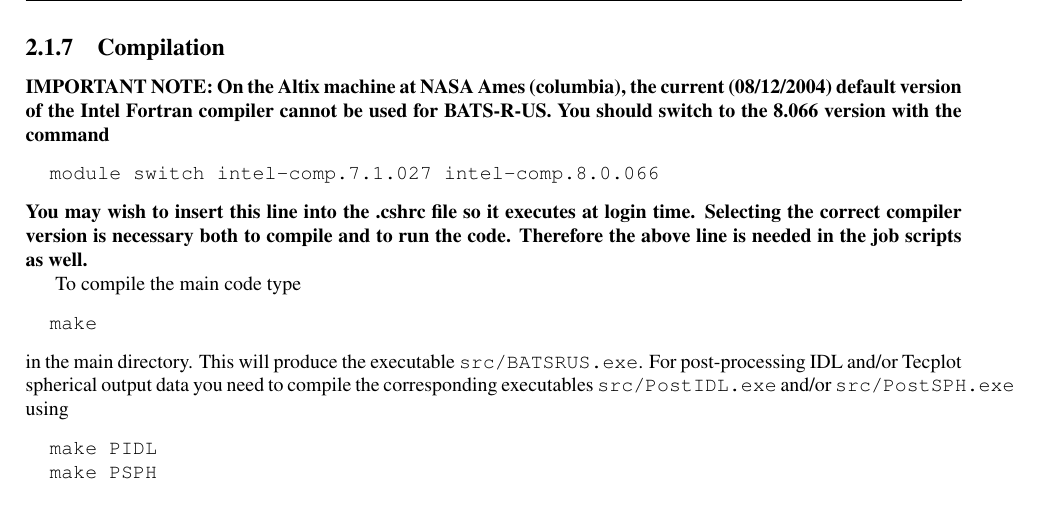
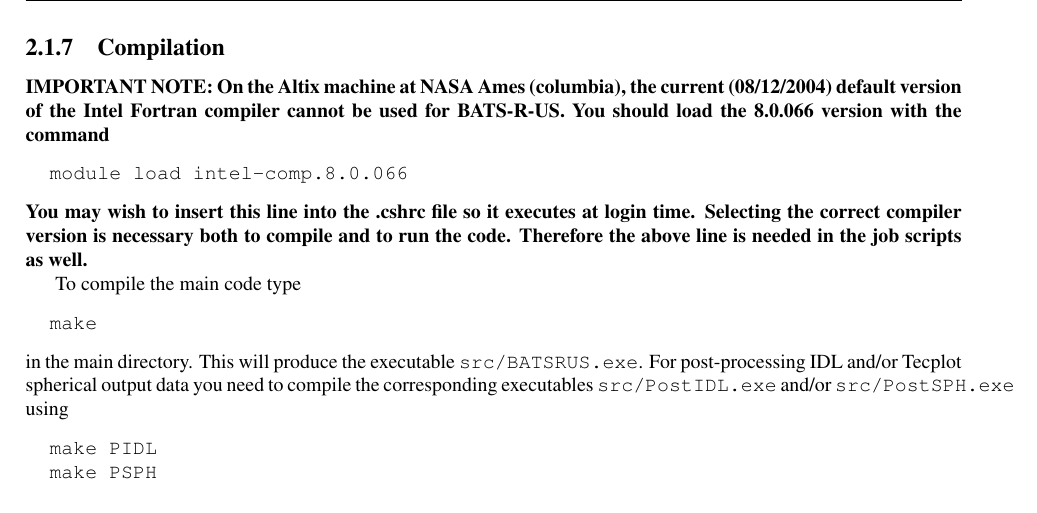
Before and after one commit to SWMFsoftware/BATSRUS, a LaTeX book (Doc/Tex/USERMANUAL.tex, which reads Doc/Tex/quickstart.tex): part of page 11 of 62, cut so that both start at the same text. Compiled offline with pdfLaTeX.

Commit message:
Improved robustness of the recommended Altix procedure:  module switch --> module load

```diff
--- a/Doc/Tex/quickstart.tex
+++ b/Doc/Tex/quickstart.tex
@@ -284,9 +284,9 @@
 the current (08/12/2004)
 default version of the Intel Fortran compiler
 cannot be used for \BATSRUS.
-You should switch to the 8.066 version with the command
+You should load the 8.0.066 version with the command
 \begin{verbatim}
-  module switch intel-comp.7.1.027 intel-comp.8.0.066
+  module load intel-comp.8.0.066
 \end{verbatim}
 You may wish to insert this line into the .cshrc file
 so it executes at login time.
```
